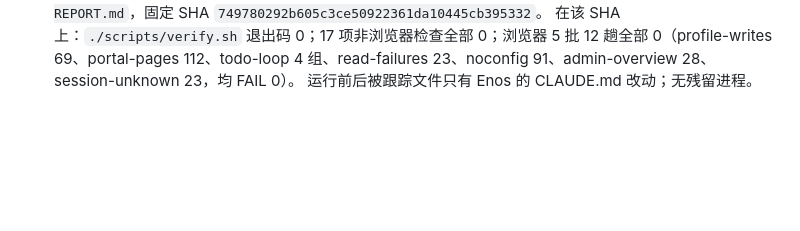
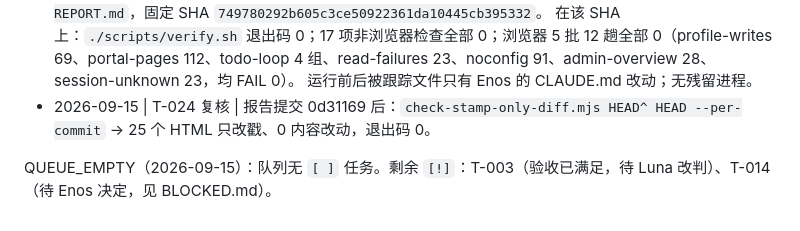
Before and after one commit to enoslee0701-dev/amas-website, a Markdown page: PROJECT_STATE.md, the part around the change. Rendered like a GitHub page; blank space fills up the shorter version.

Commit message:
csc: QUEUE_EMPTY 队列清空，记录 T-024 提交后复核
PROJECT_STATE.md 追加：
  · 0d31169 提交后缓存戳范围复核：25 个 HTML 只改戳，退出码 0
  · QUEUE_EMPTY；剩余 [!]：T-003（验收已满足，待 Luna 改判）、T-014（待 Enos 决定）

未 push；只提交明确文件清单。

Co-Authored-By: Claude Opus 5 (1M context) <noreply@anthropic.com>

```diff
--- a/PROJECT_STATE.md
+++ b/PROJECT_STATE.md
@@ -155,3 +155,6 @@ T-004 的验收改用它自己的独立命令：`node scripts/check-probe-syntax
 - 2026-09-15 | T-024 | [x] | 阶段 checkpoint：报告 `docs/operations/CSC-T-024-CHECKPOINT-REPORT.md`，固定 SHA `749780292b605c3ce50922361da10445cb395332`。
   在该 SHA 上：`./scripts/verify.sh` 退出码 0；17 项非浏览器检查全部 0；浏览器 5 批 12 趟全部 0（profile-writes 69、portal-pages 112、todo-loop 4 组、read-failures 23、noconfig 91、admin-overview 28、session-unknown 23，均 FAIL 0）。
   运行前后被跟踪文件只有 Enos 的 CLAUDE.md 改动；无残留进程。
+- 2026-09-15 | T-024 复核 | 报告提交 0d31169 后：`check-stamp-only-diff.mjs HEAD^ HEAD --per-commit` → 25 个 HTML 只改戳、0 内容改动，退出码 0。
+
+QUEUE_EMPTY（2026-09-15）：队列无 `[ ]` 任务。剩余 `[!]`：T-003（验收已满足，待 Luna 改判）、T-014（待 Enos 决定，见 BLOCKED.md）。
```
